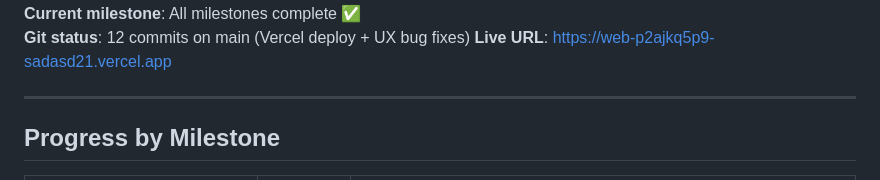
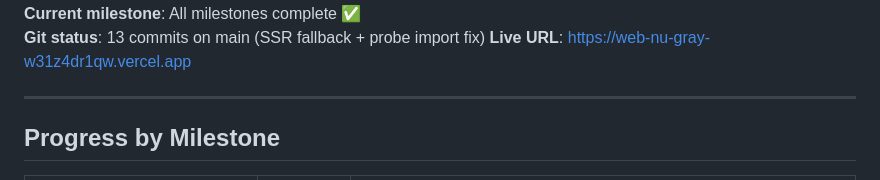
Before and after one commit to Captol/isitdownforturkey, a Markdown page: docs/PROGRESS.md, the part around one of its changes. GitHub-like rendering.

Commit message:
docs: update live URL to new production deployment

```diff
--- a/docs/PROGRESS.md
+++ b/docs/PROGRESS.md
@@ -4,6 +4,6 @@
 **Current milestone**: All milestones complete ✅
-**Git status**: 12 commits on main (Vercel deploy + UX bug fixes)
-**Live URL**: https://web-p2ajkq5p9-sadasd21.vercel.app
+**Git status**: 13 commits on main (SSR fallback + probe import fix)
+**Live URL**: https://web-nu-gray-w31z4dr1qw.vercel.app
 
 ---
 
```
Also changed, not shown: other parts of docs/PROGRESS.md (+1 -1 lines).
